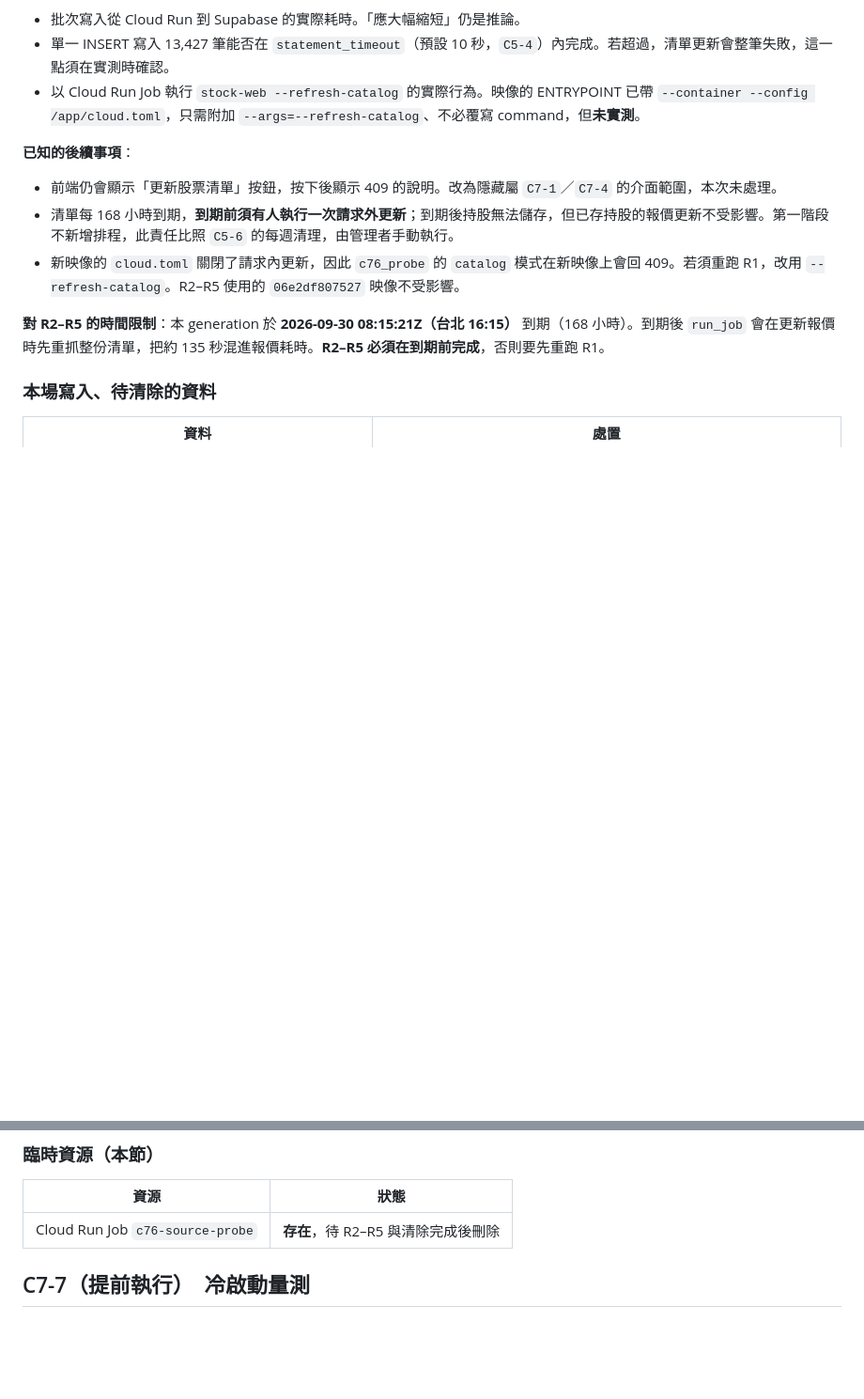
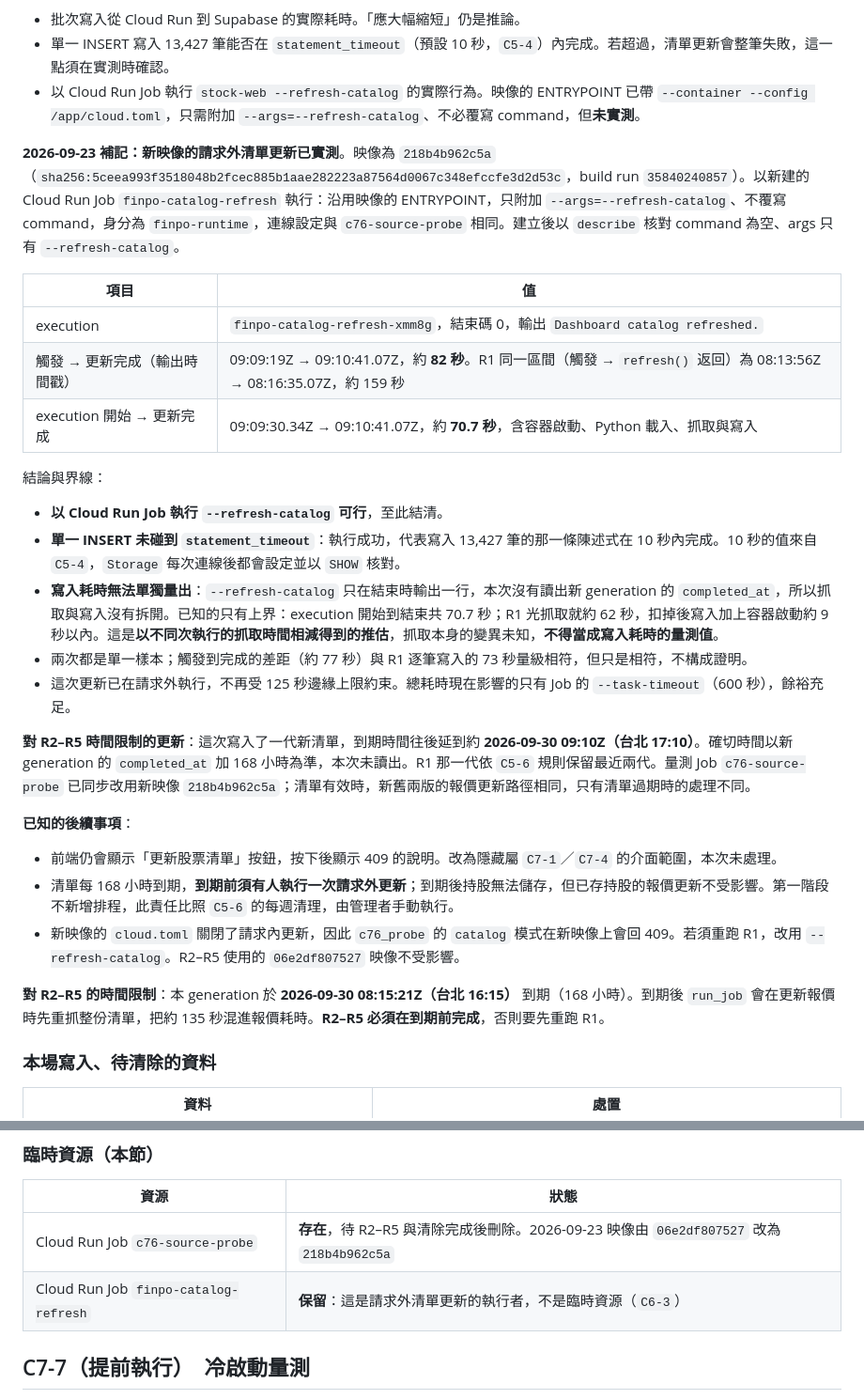
Before and after one commit to tommy12lin/stock-quote-fetcher, a Markdown page: docs/cloud-C7-evidence.md, 2 parts joined by grey strips. Shown at 94% size. GitHub-like rendering; blank space fills up the shorter version.

Commit message:
[docs] 請求外清單更新實測：Cloud Run Job 執行 --refresh-catalog 成功
218b4b9 把清單更新移出使用者請求並改為批次寫入，但雲端耗時、單一 INSERT
能否在 10 秒 statement_timeout 內完成、以 Cloud Run Job 執行
--refresh-catalog 的行為，當時都還沒實測。本次以新映像 218b4b962c5a 建立
Cloud Run Job finpo-catalog-refresh（沿用 ENTRYPOINT，只附加
--args=--refresh-catalog），執行 finpo-catalog-refresh-xmm8g 成功。

結果：觸發到完成約 82 秒，R1 同一區間約 159 秒；INSERT 沒有碰到 10 秒上限。
寫入耗時沒有單獨量出：--refresh-catalog 只在結束時輸出一行，也沒讀出新
generation 的 completed_at。「寫入加上容器啟動約 9 秒以內」是拿 R1 的抓取
時間相減得到的推估，不是量測值，文件已照實註明。兩次都只有單一樣本。

同日也把量測 Job c76-source-probe 換成新映像：Artifact Registry 只保留最近
3 個版本，舊映像再經兩次建置就會被清掉，R2–R5 將拉不到映像。清單有效時新舊
兩版的報價路徑相同。新清單把到期時間延到約 2026-09-30 17:10（台北）。
finpo-catalog-refresh 是請求外清單更新的常設執行者（C6-3），不是臨時資源。

Co-Authored-By: Claude Opus 5.5 <noreply@anthropic.com>

```diff
--- a/docs/cloud-C7-evidence.md
+++ b/docs/cloud-C7-evidence.md
@@ -291,6 +291,23 @@ export default {
 - 單一 INSERT 寫入 13,427 筆能否在 `statement_timeout`（預設 10 秒，`C5-4`）內完成。若超過，清單更新會整筆失敗，這一點須在實測時確認。
 - 以 Cloud Run Job 執行 `stock-web --refresh-catalog` 的實際行為。映像的 ENTRYPOINT 已帶 `--container --config /app/cloud.toml`，只需附加 `--args=--refresh-catalog`、不必覆寫 command，但**未實測**。
 
+**2026-09-23 補記：新映像的請求外清單更新已實測**。映像為 `218b4b962c5a`（`sha256:5ceea993f3518048b2fcec885b1aae282223a87564d0067c348efccfe3d2d53c`，build run `35840240857`）。以新建的 Cloud Run Job `finpo-catalog-refresh` 執行：沿用映像的 ENTRYPOINT，只附加 `--args=--refresh-catalog`、不覆寫 command，身分為 `finpo-runtime`，連線設定與 `c76-source-probe` 相同。建立後以 `describe` 核對 command 為空、args 只有 `--refresh-catalog`。
+
+| 項目 | 值 |
+|---|---|
+| execution | `finpo-catalog-refresh-xmm8g`，結束碼 0，輸出 `Dashboard catalog refreshed.` |
+| 觸發 → 更新完成（輸出時間戳） | 09:09:19Z → 09:10:41.07Z，約 **82 秒**。R1 同一區間（觸發 → `refresh()` 返回）為 08:13:56Z → 08:16:35.07Z，約 159 秒 |
+| execution 開始 → 更新完成 | 09:09:30.34Z → 09:10:41.07Z，約 **70.7 秒**，含容器啟動、Python 載入、抓取與寫入 |
+
+結論與界線：
+- **以 Cloud Run Job 執行 `--refresh-catalog` 可行**，至此結清。
+- **單一 INSERT 未碰到 `statement_timeout`**：執行成功，代表寫入 13,427 筆的那一條陳述式在 10 秒內完成。10 秒的值來自 `C5-4`，`Storage` 每次連線後都會設定並以 `SHOW` 核對。
+- **寫入耗時無法單獨量出**：`--refresh-catalog` 只在結束時輸出一行，本次沒有讀出新 generation 的 `completed_at`，所以抓取與寫入沒有拆開。已知的只有上界：execution 開始到結束共 70.7 秒；R1 光抓取就約 62 秒，扣掉後寫入加上容器啟動約 9 秒以內。這是**以不同次執行的抓取時間相減得到的推估**，抓取本身的變異未知，**不得當成寫入耗時的量測值**。
+- 兩次都是單一樣本；觸發到完成的差距（約 77 秒）與 R1 逐筆寫入的 73 秒量級相符，但只是相符，不構成證明。
+- 這次更新已在請求外執行，不再受 125 秒邊緣上限約束。總耗時現在影響的只有 Job 的 `--task-timeout`（600 秒），餘裕充足。
+
+**對 R2–R5 時間限制的更新**：這次寫入了一代新清單，到期時間往後延到約 **2026-09-30 09:10Z（台北 17:10）**。確切時間以新 generation 的 `completed_at` 加 168 小時為準，本次未讀出。R1 那一代依 `C5-6` 規則保留最近兩代。量測 Job `c76-source-probe` 已同步改用新映像 `218b4b962c5a`；清單有效時，新舊兩版的報價更新路徑相同，只有清單過期時的處理不同。
+
 **已知的後續事項**：
 - 前端仍會顯示「更新股票清單」按鈕，按下後顯示 409 的說明。改為隱藏屬 `C7-1`／`C7-4` 的介面範圍，本次未處理。
 - 清單每 168 小時到期，**到期前須有人執行一次請求外更新**；到期後持股無法儲存，但已存持股的報價更新不受影響。第一階段不新增排程，此責任比照 `C5-6` 的每週清理，由管理者手動執行。
@@ -312,7 +329,8 @@ export default {
 
 | 資源 | 狀態 |
 |---|---|
-| Cloud Run Job `c76-source-probe` | **存在**，待 R2–R5 與清除完成後刪除 |
+| Cloud Run Job `c76-source-probe` | **存在**，待 R2–R5 與清除完成後刪除。2026-09-23 映像由 `06e2df807527` 改為 `218b4b962c5a` |
+| Cloud Run Job `finpo-catalog-refresh` | **保留**：這是請求外清單更新的執行者，不是臨時資源（`C6-3`） |
 
 ## C7-7（提前執行）　冷啟動量測
 
```
Also changed, not shown: docs/cloud-phase-1-plan.md (+2 -2 lines).
